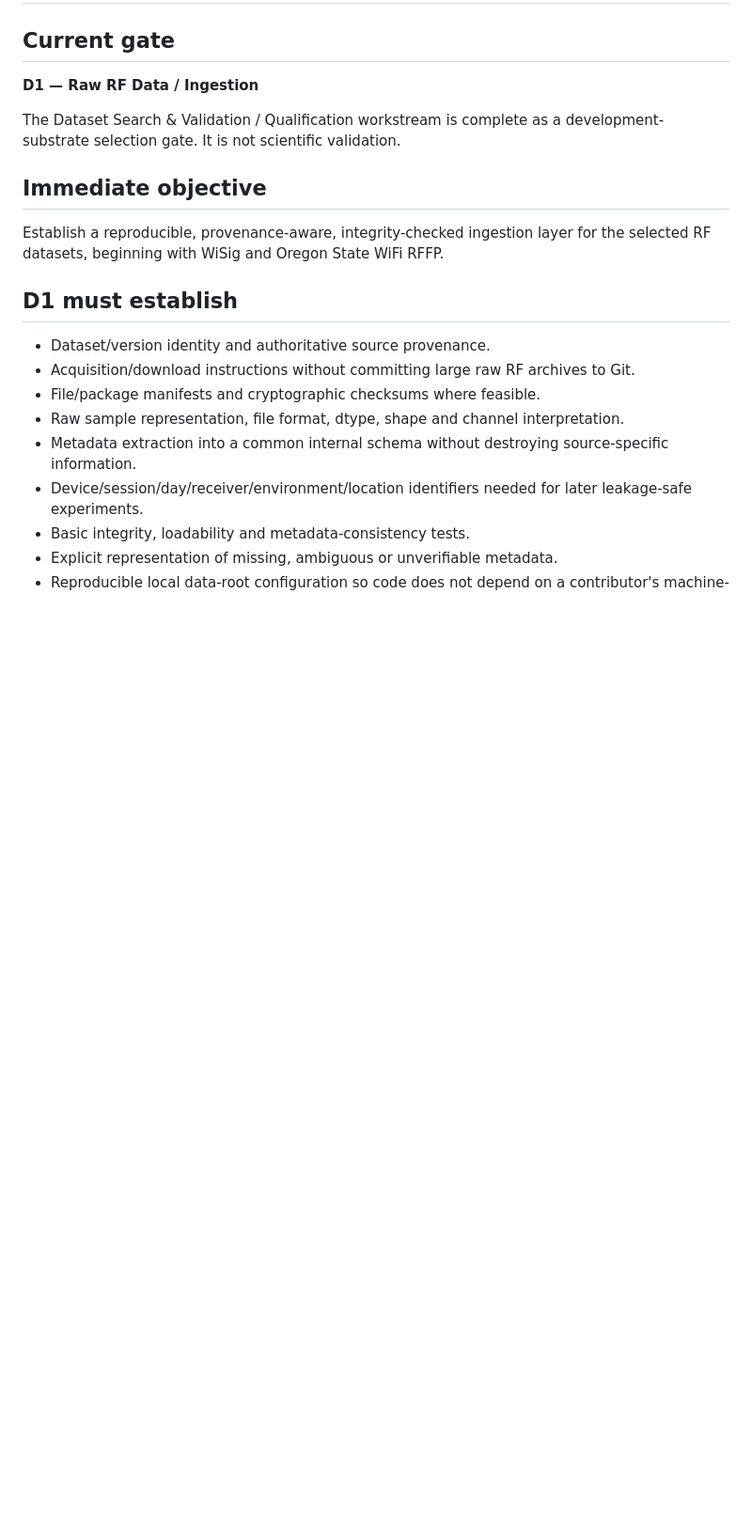
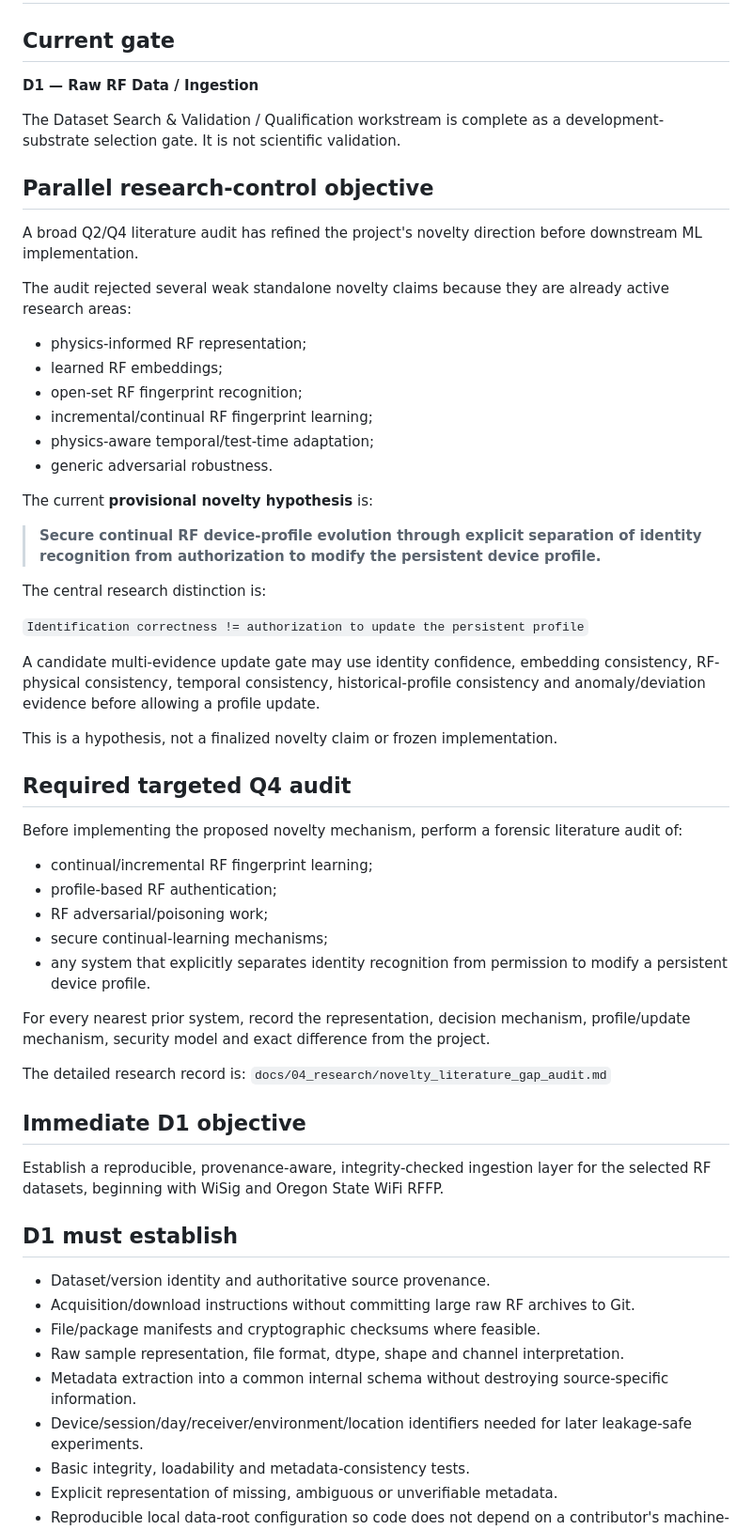
Before and after one commit to SujitSaiY2007/RF-Fingerprinting-Project, a Markdown page: CURRENT_OBJECTIVE.md, the part around one of its changes. Shown at 94% size. Drawn GitHub-style; blank space fills up the shorter version.

Commit message:
research: refine current objective with novelty audit

```diff
--- a/CURRENT_OBJECTIVE.md
+++ b/CURRENT_OBJECTIVE.md
@@ -5,7 +5,43 @@
 
 The Dataset Search & Validation / Qualification workstream is complete as a development-substrate selection gate. It is not scientific validation.
 
-## Immediate objective
+## Parallel research-control objective
+A broad Q2/Q4 literature audit has refined the project's novelty direction before downstream ML implementation.
+
+The audit rejected several weak standalone novelty claims because they are already active research areas:
+- physics-informed RF representation;
+- learned RF embeddings;
+- open-set RF fingerprint recognition;
+- incremental/continual RF fingerprint learning;
+- physics-aware temporal/test-time adaptation;
+- generic adversarial robustness.
+
+The current **provisional novelty hypothesis** is:
+
+> **Secure continual RF device-profile evolution through explicit separation of identity recognition from authorization to modify the persistent device profile.**
+
+The central research distinction is:
+
+`Identification correctness != authorization to update the persistent profile`
+
+A candidate multi-evidence update gate may use identity confidence, embedding consistency, RF-physical consistency, temporal consistency, historical-profile consistency and anomaly/deviation evidence before allowing a profile update.
+
+This is a hypothesis, not a finalized novelty claim or frozen implementation.
+
+## Required targeted Q4 audit
+Before implementing the proposed novelty mechanism, perform a forensic literature audit of:
+- continual/incremental RF fingerprint learning;
+- profile-based RF authentication;
+- RF adversarial/poisoning work;
+- secure continual-learning mechanisms;
+- any system that explicitly separates identity recognition from permission to modify a persistent device profile.
+
+For every nearest prior system, record the representation, decision mechanism, profile/update mechanism, security model and exact difference from the project.
+
+The detailed research record is:
+`docs/04_research/novelty_literature_gap_audit.md`
+
+## Immediate D1 objective
 Establish a reproducible, provenance-aware, integrity-checked ingestion layer for the selected RF datasets, beginning with WiSig and Oregon State WiFi RFFP.
 
 ## D1 must establish
```
Also changed, not shown: other parts of CURRENT_OBJECTIVE.md (+6 -2 lines).
